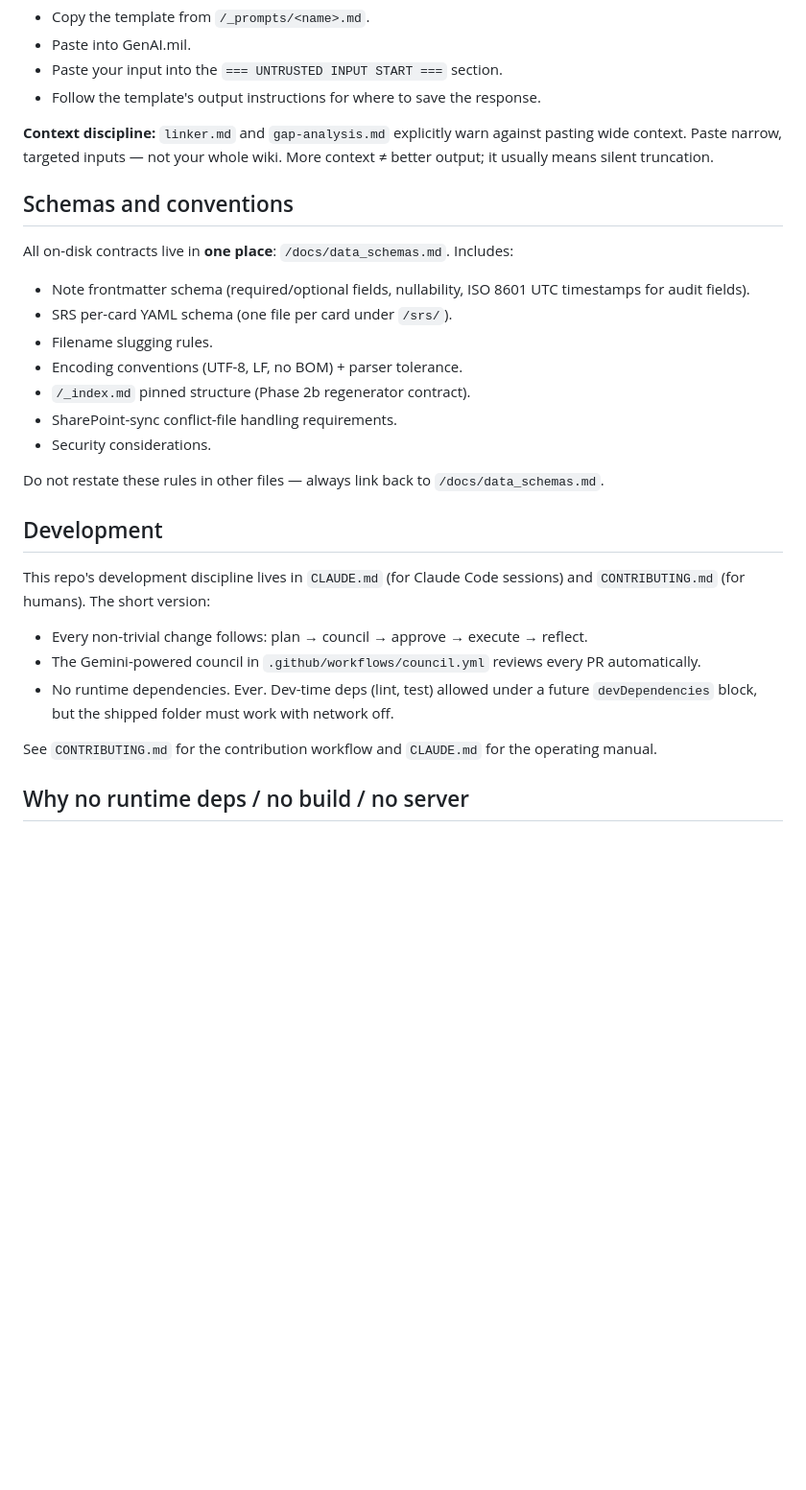
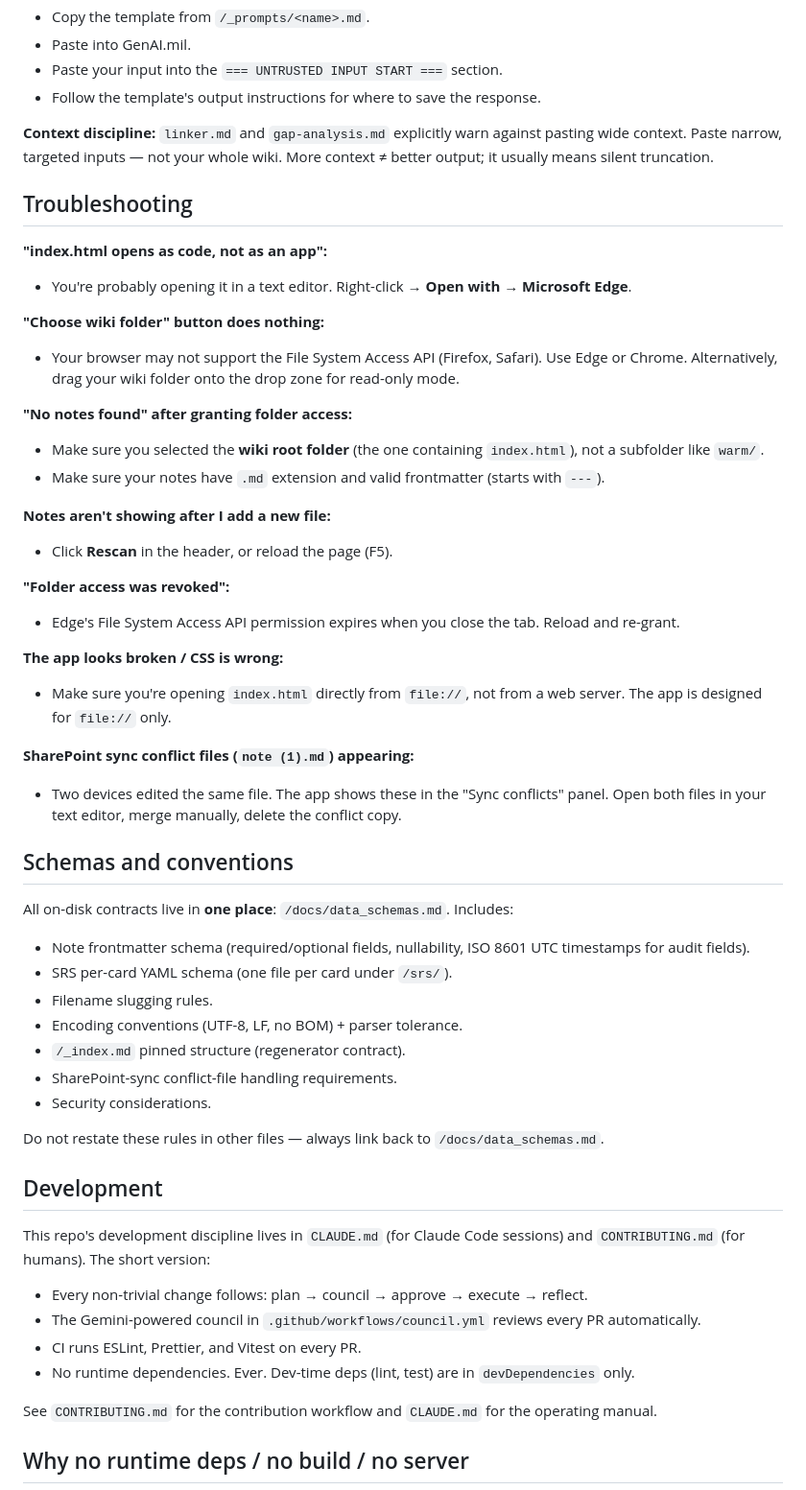
Before and after one commit to Anguijm/LLMwiki-NoDep, a Markdown page: README.md, the part around one of its changes. Shown at 96% size. Drawn GitHub-style; blank space fills up the shorter version.

```diff
--- a/README.md
+++ b/README.md
@@ -103,6 +204,30 @@ Usage pattern for each is identical:
 
 **Context discipline:** `linker.md` and `gap-analysis.md` explicitly warn against pasting wide context. Paste narrow, targeted inputs — not your whole wiki. More context ≠ better output; it usually means silent truncation.
 
+## Troubleshooting
+
+**"index.html opens as code, not as an app":**
+- You're probably opening it in a text editor. Right-click → **Open with** → **Microsoft Edge**.
+
+**"Choose wiki folder" button does nothing:**
+- Your browser may not support the File System Access API (Firefox, Safari). Use Edge or Chrome. Alternatively, drag your wiki folder onto the drop zone for read-only mode.
+
+**"No notes found" after granting folder access:**
+- Make sure you selected the **wiki root folder** (the one containing `index.html`), not a subfolder like `warm/`.
+- Make sure your notes have `.md` extension and valid frontmatter (starts with `---`).
+
+**Notes aren't showing after I add a new file:**
+- Click **Rescan** in the header, or reload the page (F5).
+
+**"Folder access was revoked":**
+- Edge's File System Access API permission expires when you close the tab. Reload and re-grant.
+
+**The app looks broken / CSS is wrong:**
+- Make sure you're opening `index.html` directly from `file://`, not from a web server. The app is designed for `file://` only.
+
+**SharePoint sync conflict files (`note (1).md`) appearing:**
+- Two devices edited the same file. The app shows these in the "Sync conflicts" panel. Open both files in your text editor, merge manually, delete the conflict copy.
+
 ## Schemas and conventions
 
 All on-disk contracts live in **one place**: `/docs/data_schemas.md`. Includes:
@@ -111,7 +236,7 @@ All on-disk contracts live in **one place**: `/docs/data_schemas.md`. Includes:
 - SRS per-card YAML schema (one file per card under `/srs/`).
 - Filename slugging rules.
 - Encoding conventions (UTF-8, LF, no BOM) + parser tolerance.
-- `/_index.md` pinned structure (Phase 2b regenerator contract).
+- `/_index.md` pinned structure (regenerator contract).
 - SharePoint-sync conflict-file handling requirements.
 - Security considerations.
 
@@ -123,7 +248,8 @@ This repo's development discipline lives in `CLAUDE.md` (for Claude Code session
 
 - Every non-trivial change follows: plan → council → approve → execute → reflect.
 - The Gemini-powered council in `.github/workflows/council.yml` reviews every PR automatically.
-- No runtime dependencies. Ever. Dev-time deps (lint, test) allowed under a future `devDependencies` block, but the shipped folder must work with network off.
+- CI runs ESLint, Prettier, and Vitest on every PR.
+- No runtime dependencies. Ever. Dev-time deps (lint, test) are in `devDependencies` only.
 
 See `CONTRIBUTING.md` for the contribution workflow and `CLAUDE.md` for the operating manual.
 
```
Also changed, not shown: other parts of README.md (+119 -18 lines).
